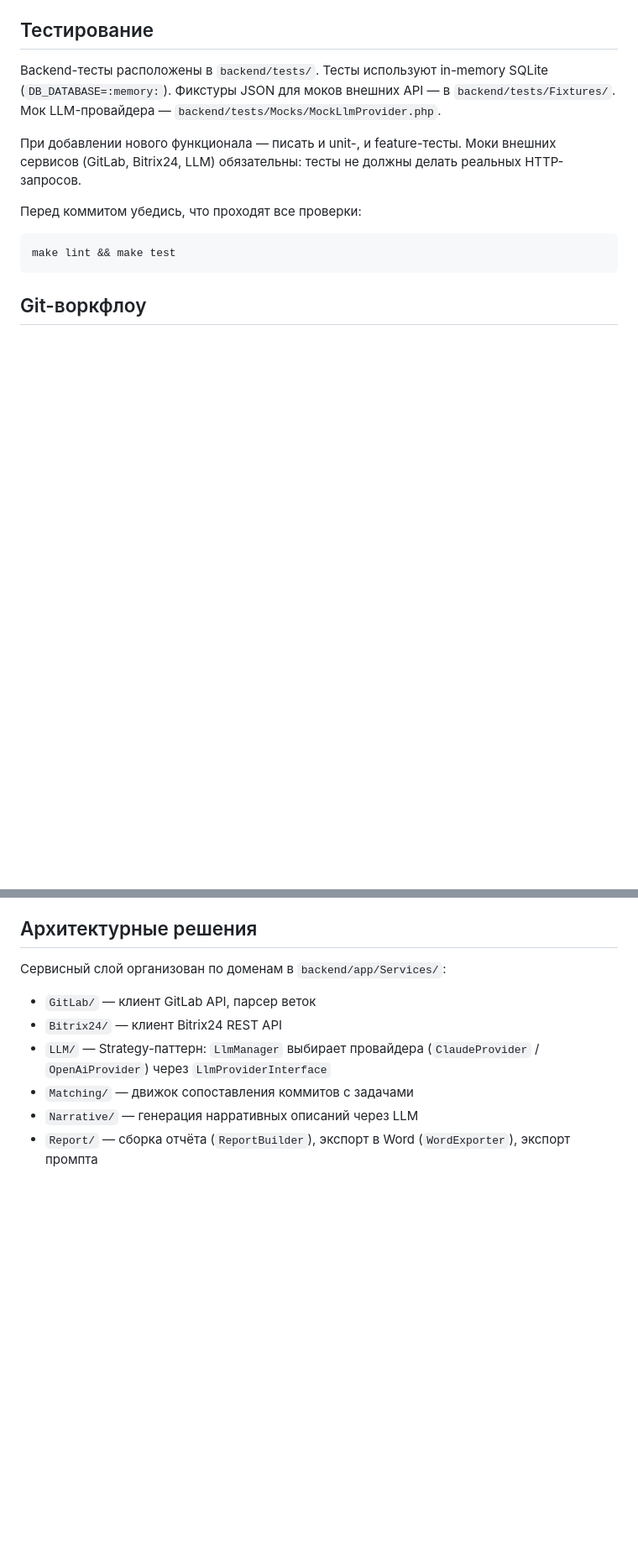
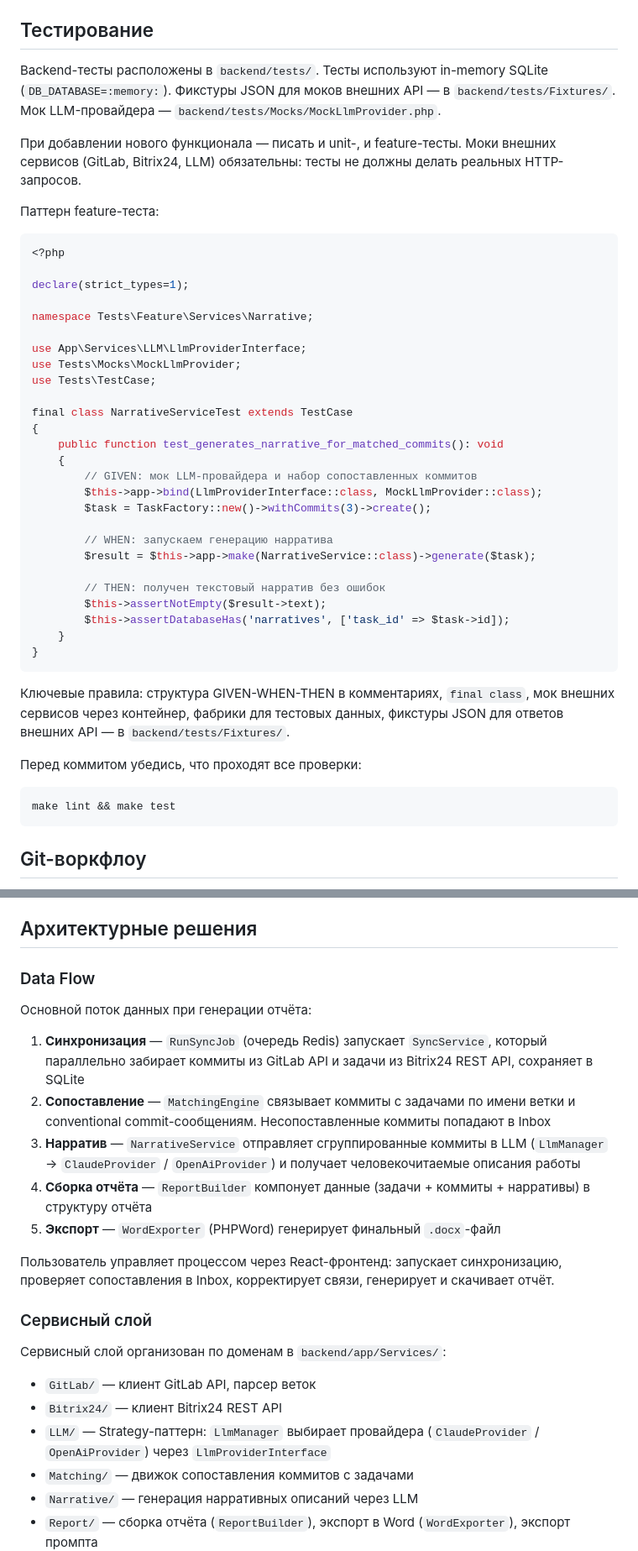
Before and after one commit to Meacue/report-generator, a Markdown page: AGENTS.md, 2 parts joined by grey strips. Shown at 84% size. GitHub-like rendering; blank space fills up the shorter version.

Commit message:
docs: improve AGENTS.md with data flow, test patterns, and remove ADR reference

````diff
--- a/AGENTS.md
+++ b/AGENTS.md
@@ -95,6 +95,39 @@ Backend-тесты расположены в `backend/tests/`. Тесты исп
 
 При добавлении нового функционала — писать и unit-, и feature-тесты. Моки внешних сервисов (GitLab, Bitrix24, LLM) обязательны: тесты не должны делать реальных HTTP-запросов.
 
+Паттерн feature-теста:
+
+```php
+<?php
+
+declare(strict_types=1);
+
+namespace Tests\Feature\Services\Narrative;
+
+use App\Services\LLM\LlmProviderInterface;
+use Tests\Mocks\MockLlmProvider;
+use Tests\TestCase;
+
+final class NarrativeServiceTest extends TestCase
+{
+    public function test_generates_narrative_for_matched_commits(): void
+    {
+        // GIVEN: мок LLM-провайдера и набор сопоставленных коммитов
+        $this->app->bind(LlmProviderInterface::class, MockLlmProvider::class);
+        $task = TaskFactory::new()->withCommits(3)->create();
+
+        // WHEN: запускаем генерацию нарратива
+        $result = $this->app->make(NarrativeService::class)->generate($task);
+
+        // THEN: получен текстовый нарратив без ошибок
+        $this->assertNotEmpty($result->text);
+        $this->assertDatabaseHas('narratives', ['task_id' => $task->id]);
+    }
+}
+```
+
+Ключевые правила: структура GIVEN-WHEN-THEN в комментариях, `final class`, мок внешних сервисов через контейнер, фабрики для тестовых данных, фикстуры JSON для ответов внешних API — в `backend/tests/Fixtures/`.
+
 Перед коммитом убедись, что проходят все проверки:
 
 ```bash
@@ -109,6 +142,20 @@ make lint && make test
 - Код и комментарии — на английском языке
 
 ## Архитектурные решения
+
+### Data Flow
+
+Основной поток данных при генерации отчёта:
+
+1. **Синхронизация** — `RunSyncJob` (очередь Redis) запускает `SyncService`, который параллельно забирает коммиты из GitLab API и задачи из Bitrix24 REST API, сохраняет в SQLite
+2. **Сопоставление** — `MatchingEngine` связывает коммиты с задачами по имени ветки и conventional commit-сообщениям. Несопоставленные коммиты попадают в Inbox
+3. **Нарратив** — `NarrativeService` отправляет сгруппированные коммиты в LLM (`LlmManager` → `ClaudeProvider` / `OpenAiProvider`) и получает человекочитаемые описания работы
+4. **Сборка отчёта** — `ReportBuilder` компонует данные (задачи + коммиты + нарративы) в структуру отчёта
+5. **Экспорт** — `WordExporter` (PHPWord) генерирует финальный `.docx`-файл
+
+Пользователь управляет процессом через React-фронтенд: запускает синхронизацию, проверяет сопоставления в Inbox, корректирует связи, генерирует и скачивает отчёт.
+
+### Сервисный слой
 
 Сервисный слой организован по доменам в `backend/app/Services/`:
 
````
Also changed, not shown: other parts of AGENTS.md (+0 -1 lines).
